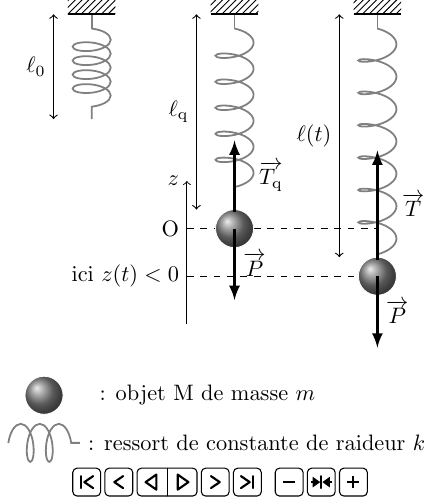
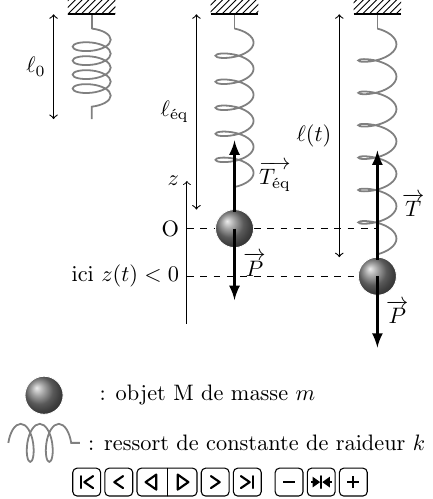
Before and after one commit to jjfPCSI1/animations_latex, a LaTeX figure (minimaliste.tex): the whole page. The pictures show the PDF file minimaliste.pdf that the author committed with the source; the source files are stored in an older character set and shown here as Unicode.

Commit message:
Ajout de la gestion des accents en latin1

```diff
--- a/minimaliste.tex
+++ b/minimaliste.tex
@@ -2,6 +2,8 @@
 
 \usepackage{amsmath,amssymb,amsfonts}
 \usepackage{graphics}
+\usepackage[T1]{fontenc}    % Accents codés dans la fonte.
+\usepackage[latin1]{inputenc}   % Accents 8 bits dans le fichier.
 
 \input{macros.sty}
 
```
Also changed, not shown: macros.sty (+5 -0 lines), minimaliste.pdf.
